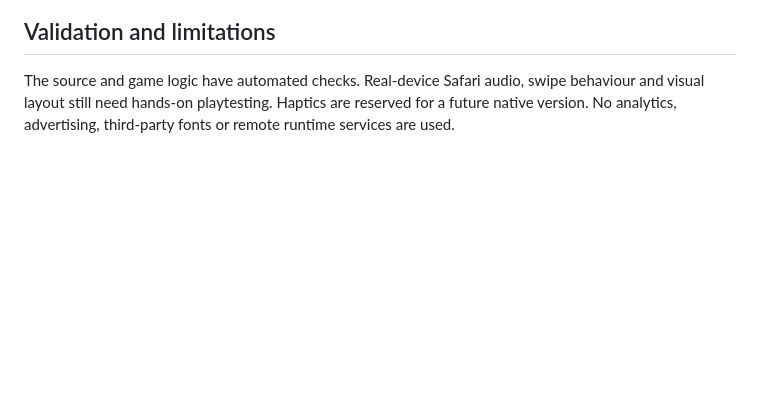
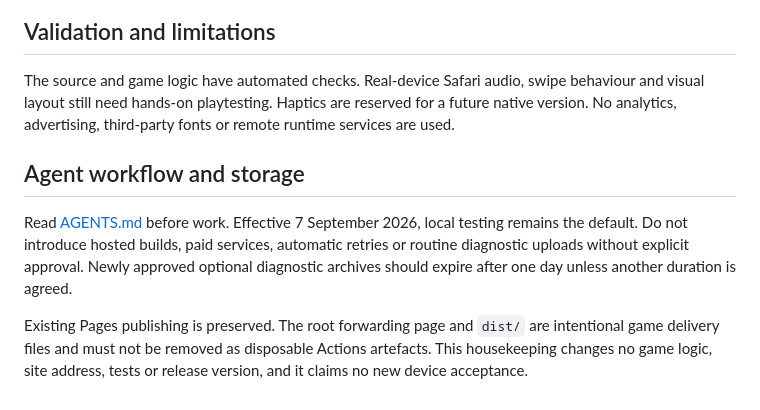
Before and after one commit to thundercato/Letteramble-Nudge, a Markdown page: README.md, the part around the change. GitHub-like rendering; blank space fills up the shorter version.

Commit message:
docs: document local checks and protect Pages assets during storage housekeeping

```diff
--- a/README.md
+++ b/README.md
@@ -50,3 +50,9 @@ The clue file contains 120 hand-authored word/clue pairs in UK English, with sta
 ## Validation and limitations
 
 The source and game logic have automated checks. Real-device Safari audio, swipe behaviour and visual layout still need hands-on playtesting. Haptics are reserved for a future native version. No analytics, advertising, third-party fonts or remote runtime services are used.
+
+## Agent workflow and storage
+
+Read [AGENTS.md](AGENTS.md) before work. Effective 7 September 2026, local testing remains the default. Do not introduce hosted builds, paid services, automatic retries or routine diagnostic uploads without explicit approval. Newly approved optional diagnostic archives should expire after one day unless another duration is agreed.
+
+Existing Pages publishing is preserved. The root forwarding page and `dist/` are intentional game delivery files and must not be removed as disposable Actions artefacts. This housekeeping changes no game logic, site address, tests or release version, and it claims no new device acceptance.
```
